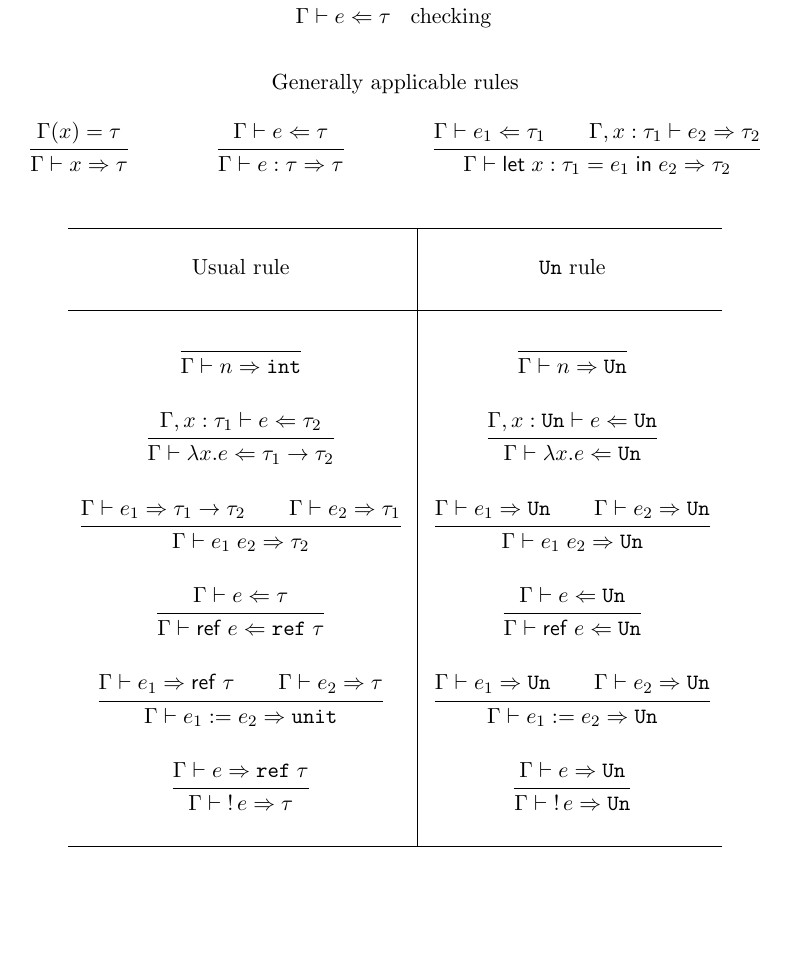
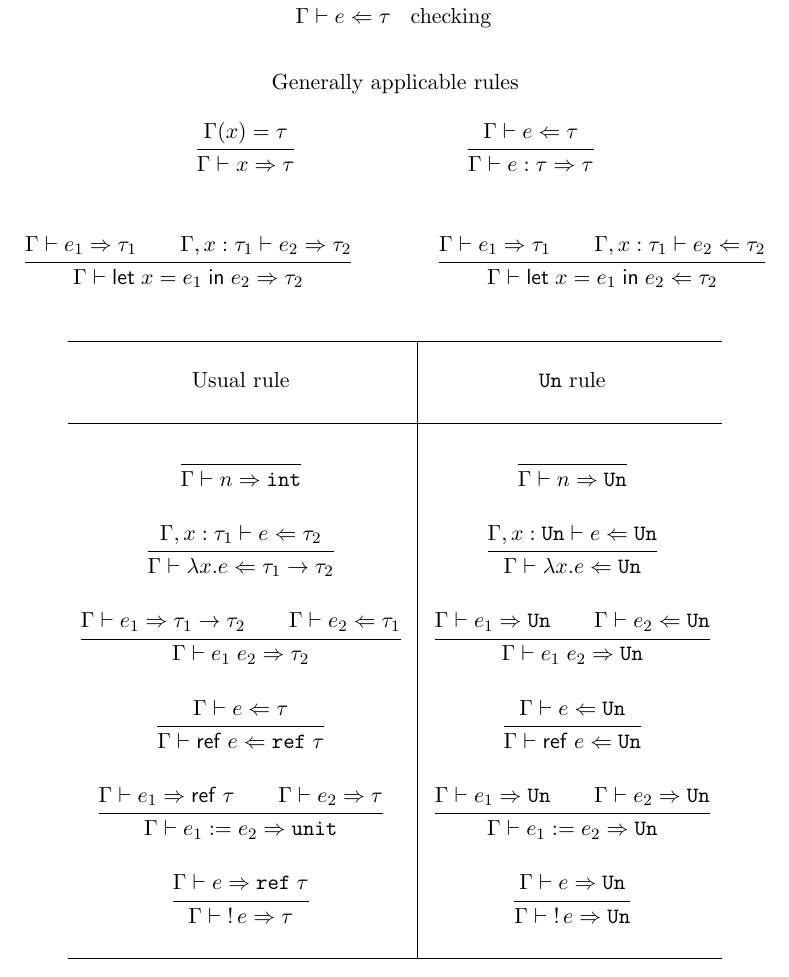
Before and after one commit to cosmo-kramer/lam-wasm, a LaTeX document (notes/bidir-types-un.tex): part of the page, cut so that both start at the same text. Compiled offline with pdfLaTeX.

Commit message:
Correct typing rules for let, app.

```diff
--- a/notes/bidir-types-un.tex
+++ b/notes/bidir-types-un.tex
@@ -9,7 +9,7 @@
 \newcommand{\eassign}[2]{#1 \mathrel{:=} #2}
 \newcommand{\ederef}[1]{\mathop{!} #1}
 \newcommand{\eapp}[2]{#1 \; #2}
-\newcommand{\elet}[4]{\syntax{let}\;#1 : #2 = #3 \mathrel{\syntax{in}} #4}
+\newcommand{\elet}[3]{\syntax{let}\;#1 = #2 \mathrel{\syntax{in}} #3}
 
 \newcommand{\type}[1]{\ensuremath{\mathtt{#1}}}
 \newcommand{\tun}{\type{Un}}
@@ -51,11 +51,16 @@
   \inferrule{\Gamma(x) = \tau}{\Gamma \vdash x \infer \tau}
 
   \inferrule{\Gamma \vdash e \check \tau}{\Gamma \vdash e : \tau \infer \tau}
+\\\\
+  \inferrule{
+    \Gamma \vdash e_1 \infer \tau_1 \\
+    \Gamma, x : \tau_1 \vdash e_2 \infer \tau_2
+  }{\Gamma \vdash \elet{x}{e_1}{e_2} \infer \tau_2}
 
   \inferrule{
-    \Gamma \vdash e_1 \check \tau_1 \\
-    \Gamma, x : \tau_1 \vdash e_2 \infer \tau_2
-  }{\Gamma \vdash \elet{x}{\tau_1}{e_1}{e_2} \infer \tau_2}
+    \Gamma \vdash e_1 \infer \tau_1 \\
+    \Gamma, x : \tau_1 \vdash e_2 \check \tau_2
+  }{\Gamma \vdash \elet{x}{e_1}{e_2} \check \tau_2}
 \end{mathpar}
 
 \begin{mathpar}
@@ -82,7 +87,7 @@
   \inferrule
       {
         \Gamma \vdash e_1 \infer \tau_1 \to \tau_2 \\
-        \Gamma \vdash e_2 \infer \tau_1
+        \Gamma \vdash e_2 \check \tau_1
       }
       {
         \Gamma \vdash \eapp{e_1}{e_2} \infer \tau_2
@@ -93,7 +98,7 @@
    \inferrule
        {
          \Gamma \vdash e_1 \infer \tun \\
-         \Gamma \vdash e_2 \infer \tun
+         \Gamma \vdash e_2 \check \tun
        }
        {\Gamma \vdash \eapp{e_1}{e_2} \infer \tun}
 
```
